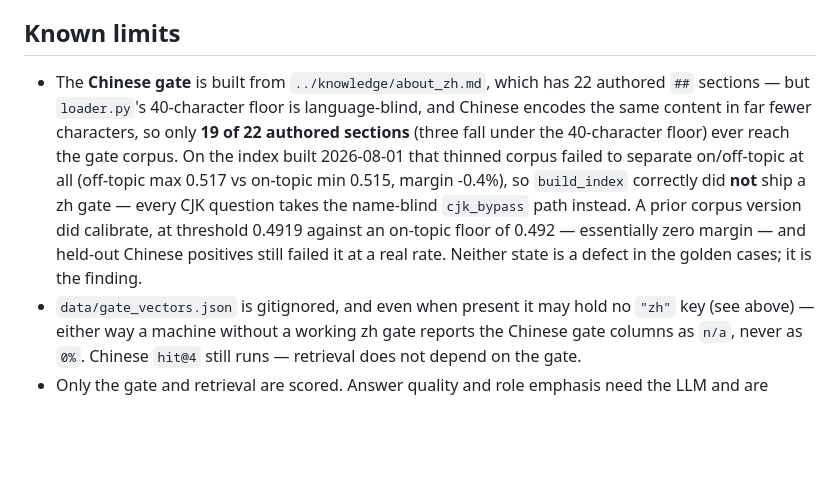
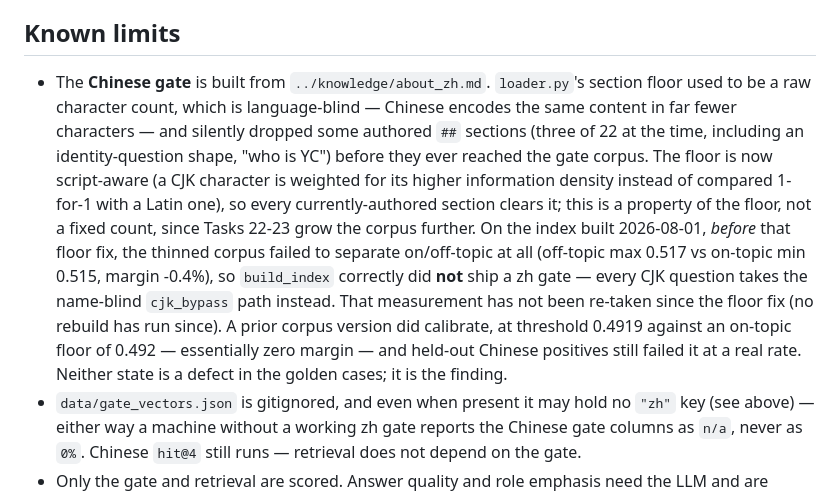
Before and after one commit to wyc79/wyc79.github.io, a Markdown page: chat/eval/README.md, the part around the change. Drawn GitHub-style; blank space fills up the shorter version.

Commit message:
docs(chat): restore labeled historical zh calibration figures; refresh eval README
Review follow-ups on the Task 21 floor fix:

- about_zh.md's header dropped the old on-topic 0.492 / off-topic 0.448
  figures entirely in the previous pass, since presenting them as current
  would be false (today's margin is -0.4%, gate disabled). But that number
  is the strongest evidence the curated-corpus approach itself works -- a
  positive ~+11% margin was once measured on a corpus this size, and a later
  content rewrite (10be374) broke it, not the method. Restore it as an
  explicitly labeled historical-vs-current contrast so neither figure can be
  mistaken for the other, and so the rationale for Tasks 22-25 (grow the
  corpus back to a positive margin) stays visible in the file itself.

- chat/eval/README.md's "Known limits" section still said "19 of 22"
  sections survive the floor -- stale now that the floor fix makes it 22/22,
  and a specific count that would drift again once Tasks 22-23 grow the
  corpus. Reworded to describe the floor's current script-aware behaviour
  instead of a count, and clarified that the documented -0.4% margin was
  measured on the pre-fix corpus and hasn't been re-taken since (no rebuild
  has run).

No `##` section in either knowledge file was touched -- verified
byte-identical from the first `## ` heading onward against HEAD.

Co-Authored-By: Claude Opus 5 (1M context) <noreply@anthropic.com>

```diff
--- a/chat/eval/README.md
+++ b/chat/eval/README.md
@@ -139,19 +139,24 @@ are always compared strictly.
 
 ## Known limits
 
-- The **Chinese gate** is built from `../knowledge/about_zh.md`, which has 22
-  authored `##` sections — but `loader.py`'s 40-character floor is
-  language-blind, and Chinese encodes the same content in far fewer
-  characters, so only **19 of 22 authored sections** (three fall under the
-  40-character floor) ever reach the gate corpus. On the index built
-  2026-08-01 that thinned corpus failed to separate on/off-topic at all
-  (off-topic max 0.517 vs on-topic min 0.515, margin -0.4%), so
-  `build_index` correctly did **not** ship a zh gate — every CJK question
-  takes the name-blind `cjk_bypass` path instead. A prior corpus version did
-  calibrate, at threshold 0.4919 against an on-topic floor of 0.492 —
-  essentially zero margin — and held-out Chinese positives still failed it at
-  a real rate. Neither state is a defect in the golden cases; it is the
-  finding.
+- The **Chinese gate** is built from `../knowledge/about_zh.md`.
+  `loader.py`'s section floor used to be a raw character count, which is
+  language-blind — Chinese encodes the same content in far fewer characters —
+  and silently dropped some authored `##` sections (three of 22 at the time,
+  including an identity-question shape, "who is YC") before they ever reached
+  the gate corpus. The floor is now script-aware (a CJK character is weighted
+  for its higher information density instead of compared 1-for-1 with a
+  Latin one), so every currently-authored section clears it; this is a
+  property of the floor, not a fixed count, since Tasks 22-23 grow the corpus
+  further. On the index built 2026-08-01, *before* that floor fix, the
+  thinned corpus failed to separate on/off-topic at all (off-topic max 0.517
+  vs on-topic min 0.515, margin -0.4%), so `build_index` correctly did **not**
+  ship a zh gate — every CJK question takes the name-blind `cjk_bypass` path
+  instead. That measurement has not been re-taken since the floor fix (no
+  rebuild has run since). A prior corpus version did calibrate, at threshold
+  0.4919 against an on-topic floor of 0.492 — essentially zero margin — and
+  held-out Chinese positives still failed it at a real rate. Neither state is
+  a defect in the golden cases; it is the finding.
 - `data/gate_vectors.json` is gitignored, and even when present it may hold no
   `"zh"` key (see above) — either way a machine without a working zh gate
   reports the Chinese gate columns as `n/a`, never as `0%`. Chinese `hit@4`
```
Also changed, not shown: chat/knowledge/about_zh.md (+7 -2 lines).
